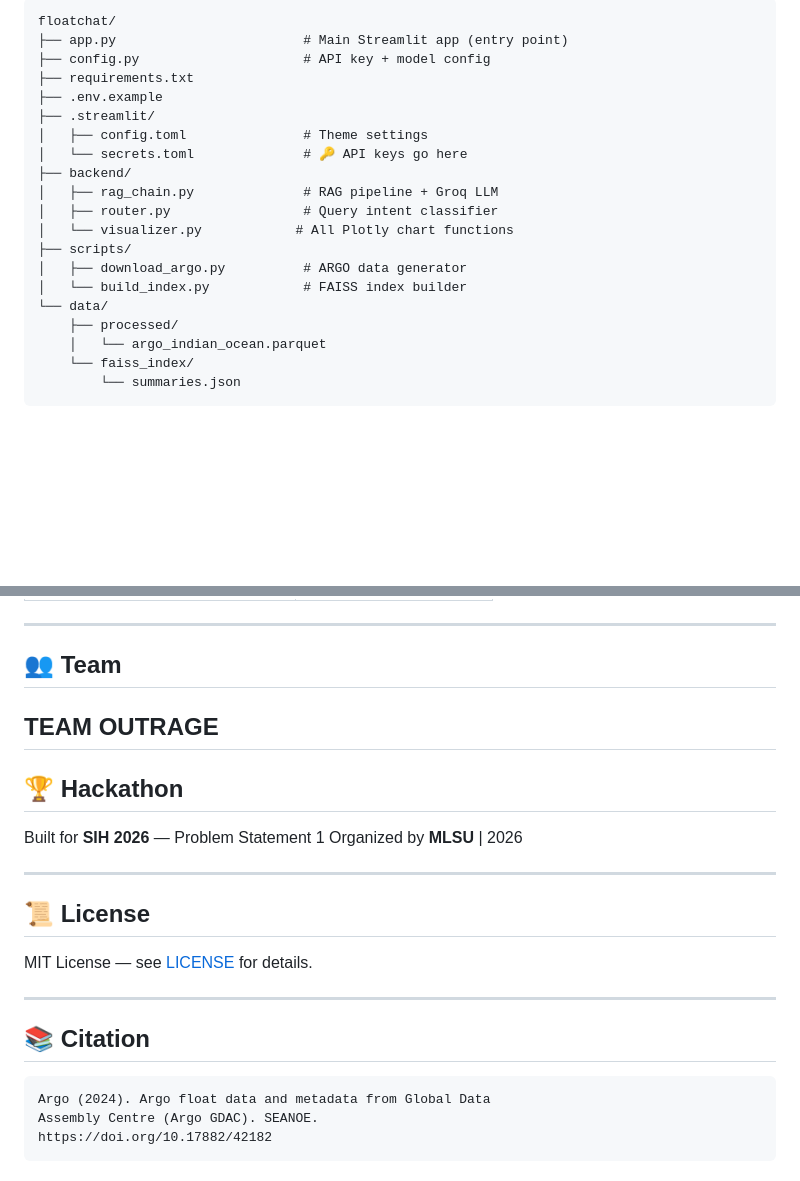
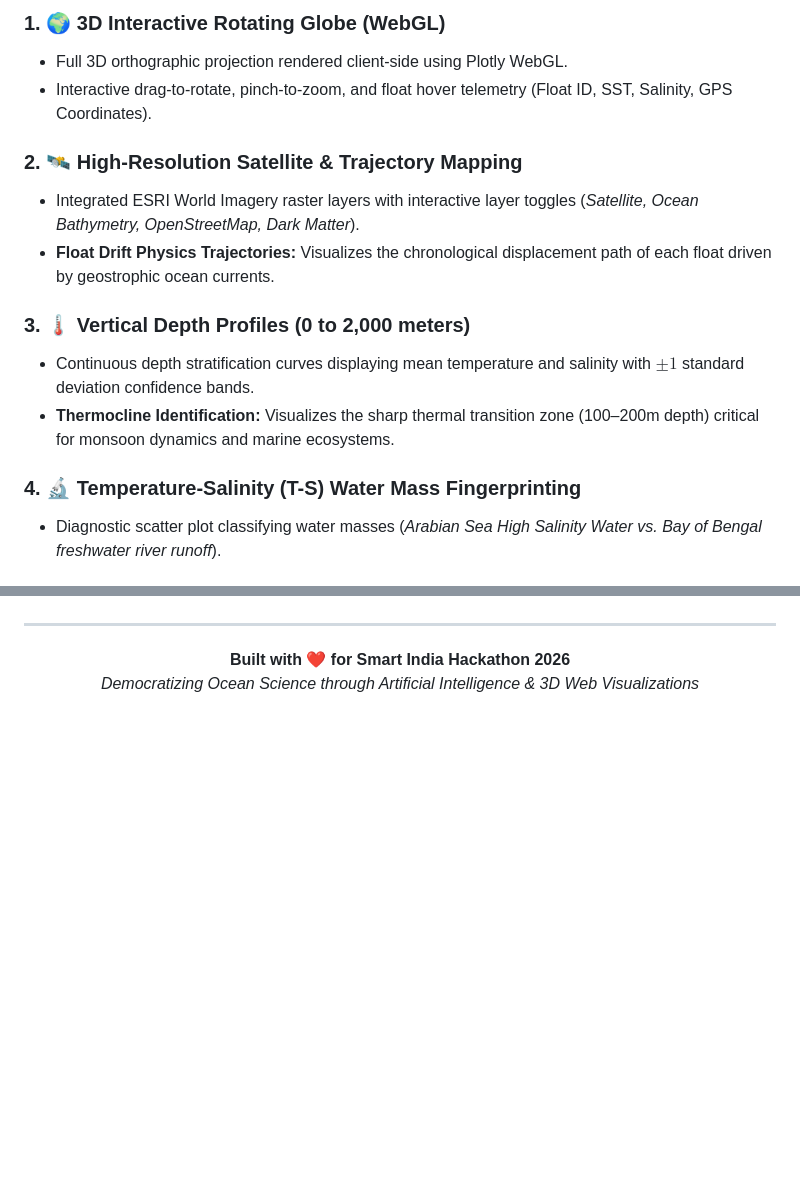
Before and after one commit to divyarajsingh2021-pixel/TAG-sih26, a Markdown page: README.md, 2 parts joined by grey strips. GitHub-like rendering; blank space fills up the shorter version.

````diff
--- a/README.md
+++ b/README.md
@@ -85,22 +62,16 @@ User Query (Natural Language)
 
-```
-floatchat/
-├── app.py                        # Main Streamlit app (entry point)
-├── config.py                     # API key + model config
-├── requirements.txt
-├── .env.example
-├── .streamlit/
-│   ├── config.toml               # Theme settings
-│   └── secrets.toml              # 🔑 API keys go here
-├── backend/
-│   ├── rag_chain.py              # RAG pipeline + Groq LLM
-│   ├── router.py                 # Query intent classifier
-│   └── visualizer.py            # All Plotly chart functions
-├── scripts/
-│   ├── download_argo.py          # ARGO data generator
-│   └── build_index.py            # FAISS index builder
-└── data/
-    ├── processed/
-    │   └── argo_indian_ocean.parquet
-    └── faiss_index/
-        └── summaries.json
+### 1. 🌍 3D Interactive Rotating Globe (WebGL)
+* Full 3D orthographic projection rendered client-side using Plotly WebGL.
+* Interactive drag-to-rotate, pinch-to-zoom, and float hover telemetry (Float ID, SST, Salinity, GPS Coordinates).
+
+### 2. 🛰️ High-Resolution Satellite & Trajectory Mapping
+* Integrated ESRI World Imagery raster layers with interactive layer toggles (*Satellite, Ocean Bathymetry, OpenStreetMap, Dark Matter*).
+* **Float Drift Physics Trajectories:** Visualizes the chronological displacement path of each float driven by geostrophic ocean currents.
+
+### 3. 🌡️ Vertical Depth Profiles (0 to 2,000 meters)
+* Continuous depth stratification curves displaying mean temperature and salinity with $\pm 1$ standard deviation confidence bands.
+* **Thermocline Identification:** Visualizes the sharp thermal transition zone (100–200m depth) critical for monsoon dynamics and marine ecosystems.
+
+### 4. 🔬 Temperature-Salinity (T-S) Water Mass Fingerprinting
+* Diagnostic scatter plot classifying water masses (*Arabian Sea High Salinity Water vs. Bay of Bengal freshwater river runoff*).
+
@@ -171,27 +187,7 @@ GROQ_API_KEY = "gsk_your_key_here"
 
 ---
 
-## 👥 Team
-TEAM OUTRAGE
----
-
-## 🏆 Hackathon
-
-Built for **SIH 2026** — Problem Statement 1
-Organized by **MLSU** | 2026
-
----
-
-## 📜 License
-
-MIT License — see [LICENSE](LICENSE) for details.
-
----
-
-## 📚 Citation
-
-```
-Argo (2024). Argo float data and metadata from Global Data
-Assembly Centre (Argo GDAC). SEANOE.
-https://doi.org/10.17882/42182
-```
+<p align="center">
+  <b>Built with ❤️ for Smart India Hackathon 2026</b><br>
+  <i>Democratizing Ocean Science through Artificial Intelligence & 3D Web Visualizations</i>
+</p>
````
Also changed, not shown: other parts of README.md (+128 -106 lines).
